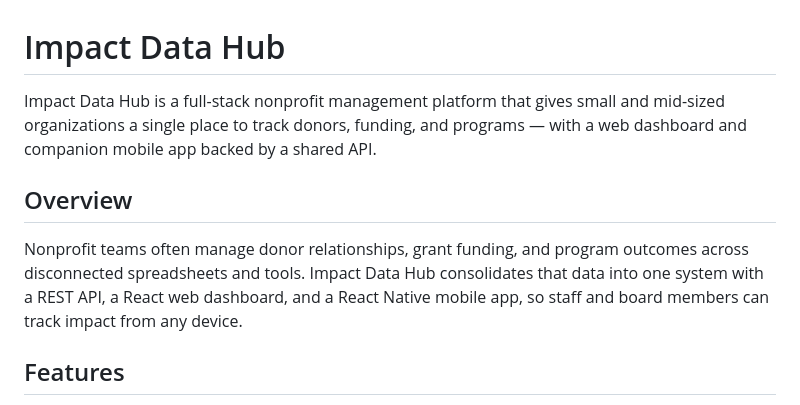
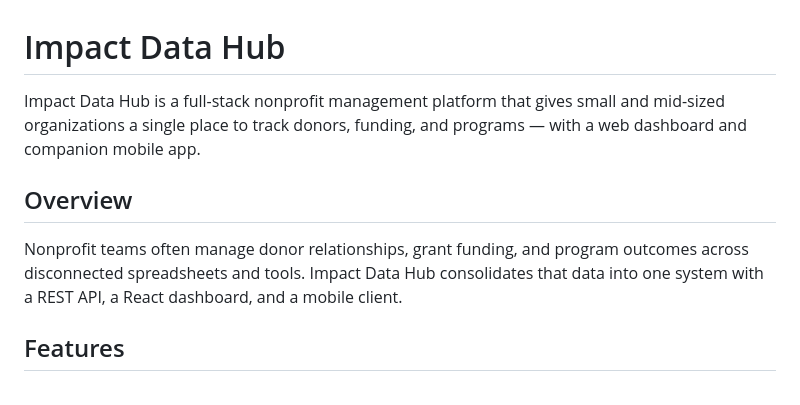
Before and after one commit to richardsbrian86-oss/Impact-Data-Hub, a Markdown page: README.md, the part around the change. GitHub-like rendering.

Commit message:
Update README to improve public clarity and match repository description

```diff
--- a/README.md
+++ b/README.md
@@ -1,10 +1,10 @@
 # Impact Data Hub
 
-Impact Data Hub is a full-stack nonprofit management platform that gives small and mid-sized organizations a single place to track donors, funding, and programs — with a web dashboard and companion mobile app backed by a shared API.
+Impact Data Hub is a full-stack nonprofit management platform that gives small and mid-sized organizations a single place to track donors, funding, and programs — with a web dashboard and companion mobile app.
 
 ## Overview
 
-Nonprofit teams often manage donor relationships, grant funding, and program outcomes across disconnected spreadsheets and tools. Impact Data Hub consolidates that data into one system with a REST API, a React web dashboard, and a React Native mobile app, so staff and board members can track impact from any device.
+Nonprofit teams often manage donor relationships, grant funding, and program outcomes across disconnected spreadsheets and tools. Impact Data Hub consolidates that data into one system with a REST API, a React dashboard, and a mobile client.
 
 ## Features
 
```
